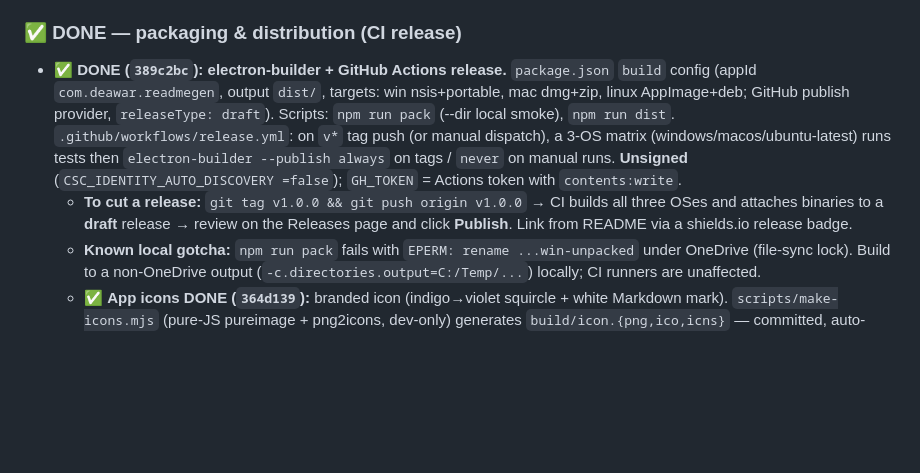
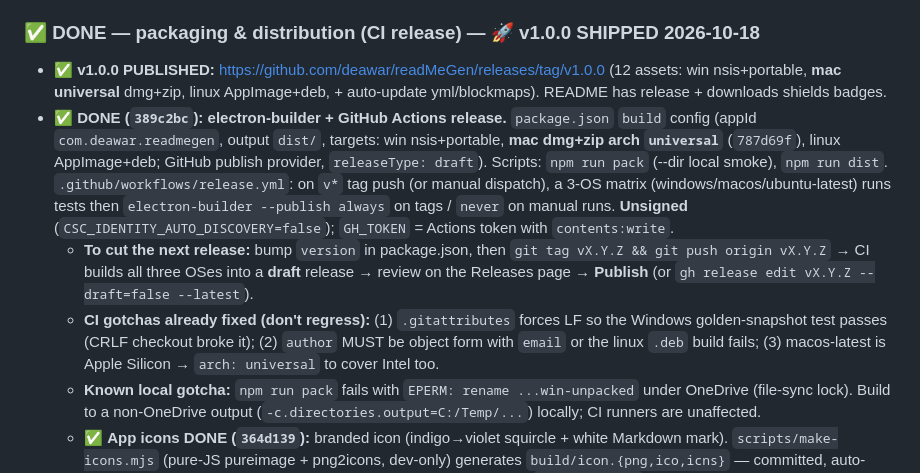
Before and after one commit to deawar/readMeGen, a Markdown page: primer.md, the part around the change. Drawn GitHub-style; blank space fills up the shorter version.

Commit message:
docs: record v1.0.0 shipped (universal mac) + CI gotchas-fixed notes

```diff
--- a/primer.md
+++ b/primer.md
@@ -166,18 +166,26 @@ Defense-in-depth on the two HIGH findings, all landed:
   No change; design §4.8's "edits render live" is intentionally not pursued. **All
   functional minors are now closed.**
 
-### ✅ DONE — packaging & distribution (CI release)
+### ✅ DONE — packaging & distribution (CI release) — 🚀 v1.0.0 SHIPPED 2026-10-18
+- ✅ **v1.0.0 PUBLISHED:** https://github.com/deawar/readMeGen/releases/tag/v1.0.0
+  (12 assets: win nsis+portable, **mac universal** dmg+zip, linux AppImage+deb, +
+  auto-update yml/blockmaps). README has release + downloads shields badges.
 - ✅ **DONE (`389c2bc`): electron-builder + GitHub Actions release.** `package.json`
   `build` config (appId `com.deawar.readmegen`, output `dist/`, targets: win
-  nsis+portable, mac dmg+zip, linux AppImage+deb; GitHub publish provider,
-  `releaseType: draft`). Scripts: `npm run pack` (--dir local smoke), `npm run dist`.
-  `.github/workflows/release.yml`: on `v*` tag push (or manual dispatch), a 3-OS
-  matrix (windows/macos/ubuntu-latest) runs tests then `electron-builder --publish
-  always` on tags / `never` on manual runs. **Unsigned** (`CSC_IDENTITY_AUTO_DISCOVERY
-  =false`); `GH_TOKEN` = Actions token with `contents:write`.
-  - **To cut a release:** `git tag v1.0.0 && git push origin v1.0.0` → CI builds all
-    three OSes and attaches binaries to a **draft** release → review on the Releases
-    page and click **Publish**. Link from README via a shields.io release badge.
+  nsis+portable, **mac dmg+zip arch `universal`** (`787d69f`), linux AppImage+deb;
+  GitHub publish provider, `releaseType: draft`). Scripts: `npm run pack` (--dir local
+  smoke), `npm run dist`. `.github/workflows/release.yml`: on `v*` tag push (or manual
+  dispatch), a 3-OS matrix (windows/macos/ubuntu-latest) runs tests then
+  `electron-builder --publish always` on tags / `never` on manual runs. **Unsigned**
+  (`CSC_IDENTITY_AUTO_DISCOVERY=false`); `GH_TOKEN` = Actions token with `contents:write`.
+  - **To cut the next release:** bump `version` in package.json, then
+    `git tag vX.Y.Z && git push origin vX.Y.Z` → CI builds all three OSes into a
+    **draft** release → review on the Releases page → **Publish** (or
+    `gh release edit vX.Y.Z --draft=false --latest`).
+  - **CI gotchas already fixed (don't regress):** (1) `.gitattributes` forces LF so the
+    Windows golden-snapshot test passes (CRLF checkout broke it); (2) `author` MUST be
+    object form with `email` or the linux `.deb` build fails; (3) macos-latest is Apple
+    Silicon → `arch: universal` to cover Intel too.
   - **Known local gotcha:** `npm run pack` fails with `EPERM: rename ...win-unpacked`
     under OneDrive (file-sync lock). Build to a non-OneDrive output
     (`-c.directories.output=C:/Temp/...`) locally; CI runners are unaffected.
```
